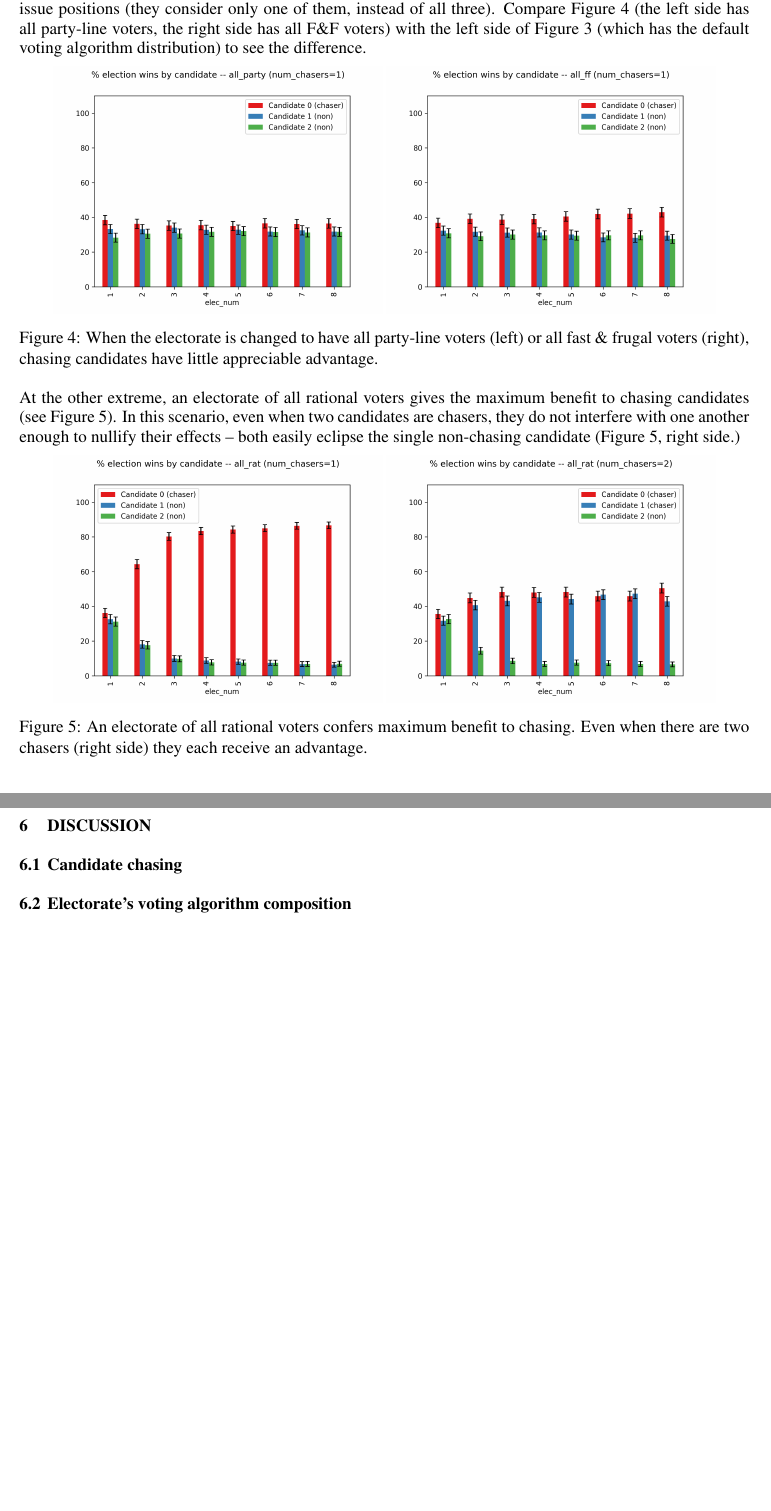
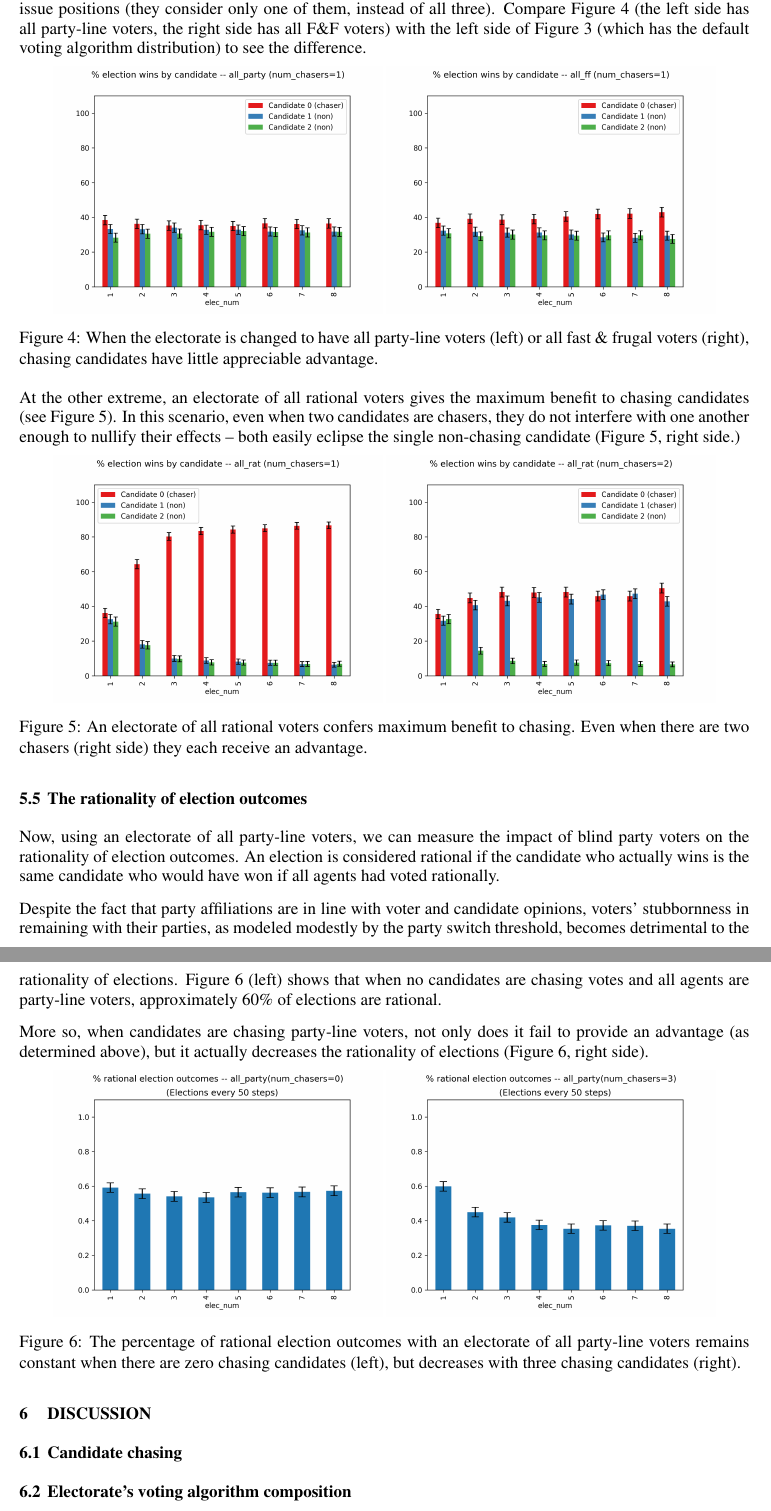
Before and after one commit to harmonyrose/3rd-Party-Problem, a LaTeX document (ANNSIM/scs23paper.tex, which reads ANNSIM/results.tex): two parts of pages 8 and 9 of 11 before the commit and two parts of pages 8 and 9 of 12 after it, joined at a grey line, cut so that both start at the same text, the shorter picture padded with empty space. Compiled offline with pdfLaTeX.

Commit message:
Rationality results

```diff
--- a/ANNSIM/results.tex
+++ b/ANNSIM/results.tex
@@ -100,6 +100,34 @@ advantage.}
 \label{all_rat_chasers_benefit}
 \end{figure}
 
+\subsection{The rationality of election outcomes}
+
+Now, using an electorate of all party-line voters, we can measure the impact of
+blind party voters on the rationality of election outcomes. An election is considered
+rational if the candidate who actually wins is the same candidate who would have
+won if all agents had voted rationally.
+
+Despite the fact that
+party affiliations are in line with voter and candidate opinions, voters'
+stubbornness in remaining with their parties, as modeled modestly by the party switch
+threshold, becomes detrimental to the rationality of elections.
+Figure~\ref{all_party_hurt_rat} (left) shows that when no candidates are chasing votes and all
+agents are party-line voters, approximately 60\% of elections are rational.
+
+More so, when candidates are chasing party-line voters, not only does it fail to provide an
+advantage (as determined above), but it actually decreases the rationality of elections
+(Figure~\ref{all_party_hurt_rat}, right side).
+
+\begin{figure}[ht]
+\centering
+\includegraphics[width=0.45\textwidth]{assets/all_party_0_chasers_rationality_stays_same.png}
+\includegraphics[width=0.45\textwidth]{assets/all_party_3_chasers_rationality_decreases.png}
+	\caption{The percentage of rational election outcomes with an electorate of all party-line voters
+	remains constant when there are zero chasing candidates (left), but decreases with three chasing
+	candidates (right).}
+	\label{all_party_hurt_rat}
+\end{figure}
+
 % Question for us to figure out: why, if default voter alg, only one chaser
 % gets any benefit (two chasers cancel each others' benefits out stat sig) but
 % if all voters are rational, then two chasers both benefit.
```
